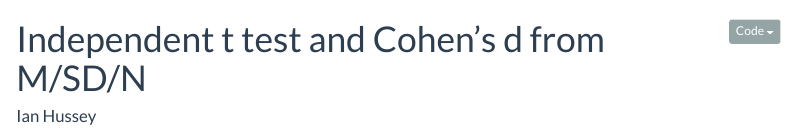
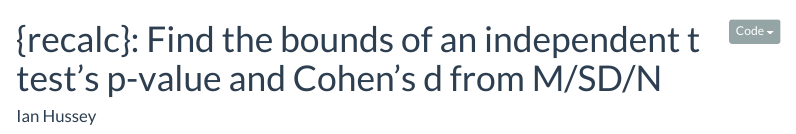
Before and after one commit to ianhussey/recalc, an R Markdown document (vignettes/independent_t_test_from_summary_stats.Rmd): the page in a window 1100 px wide, from its top. The pictures show the output file vignettes/independent_t_test_from_summary_stats.html that the author committed with the source, opened offline; menus at the side of the page are left out; long lines of code are wrapped.

Commit message:
updated demo

```diff
--- a/vignettes/independent_t_test_from_summary_stats.Rmd
+++ b/vignettes/independent_t_test_from_summary_stats.Rmd
@@ -1,5 +1,5 @@
 ---
-title: "Independent t test and Cohen's d from M/SD/N"
+title: "{recalc}: Find the bounds of an independent t test's p-value and Cohen's d from M/SD/N"
 author: "Ian Hussey"
 date: "`r format(Sys.time(), '%d %B %Y')`"
 output:
```
Also changed, not shown: vignettes/independent_t_test_from_summary_stats.html.
